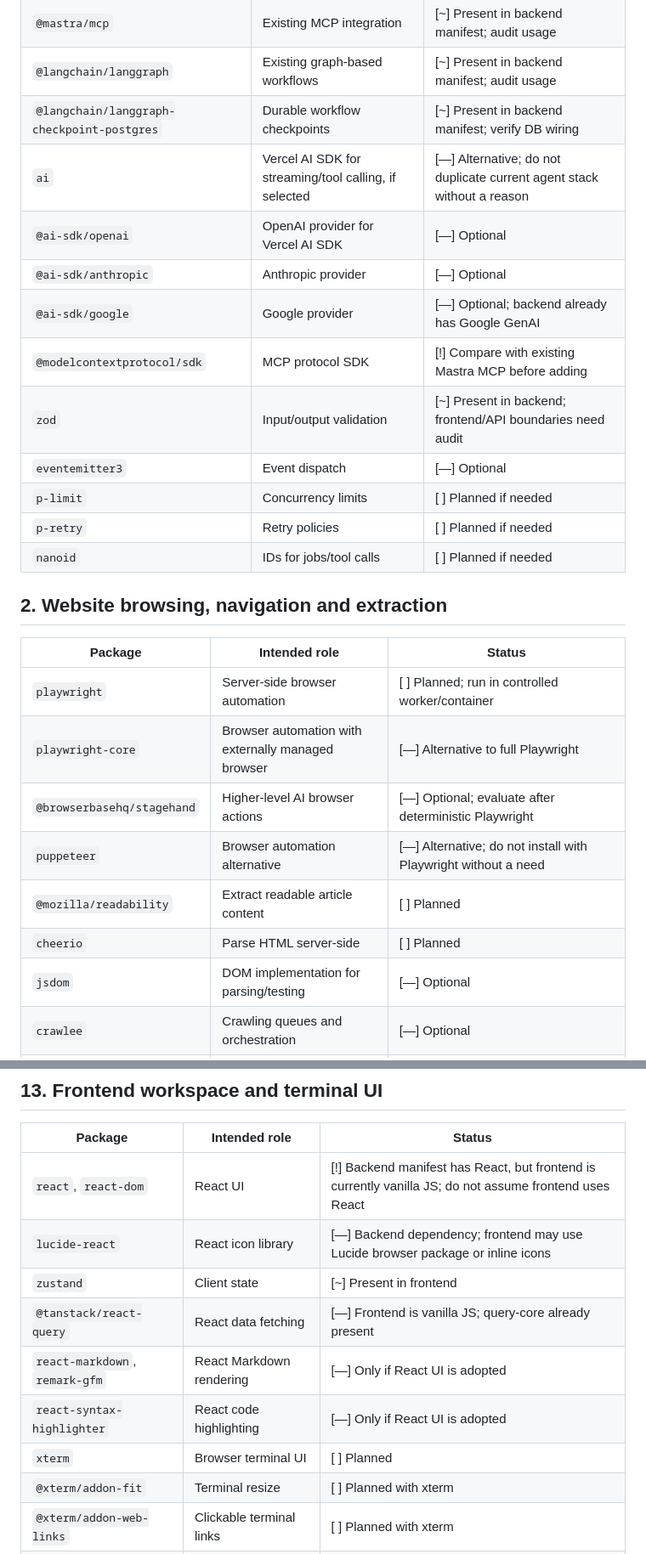
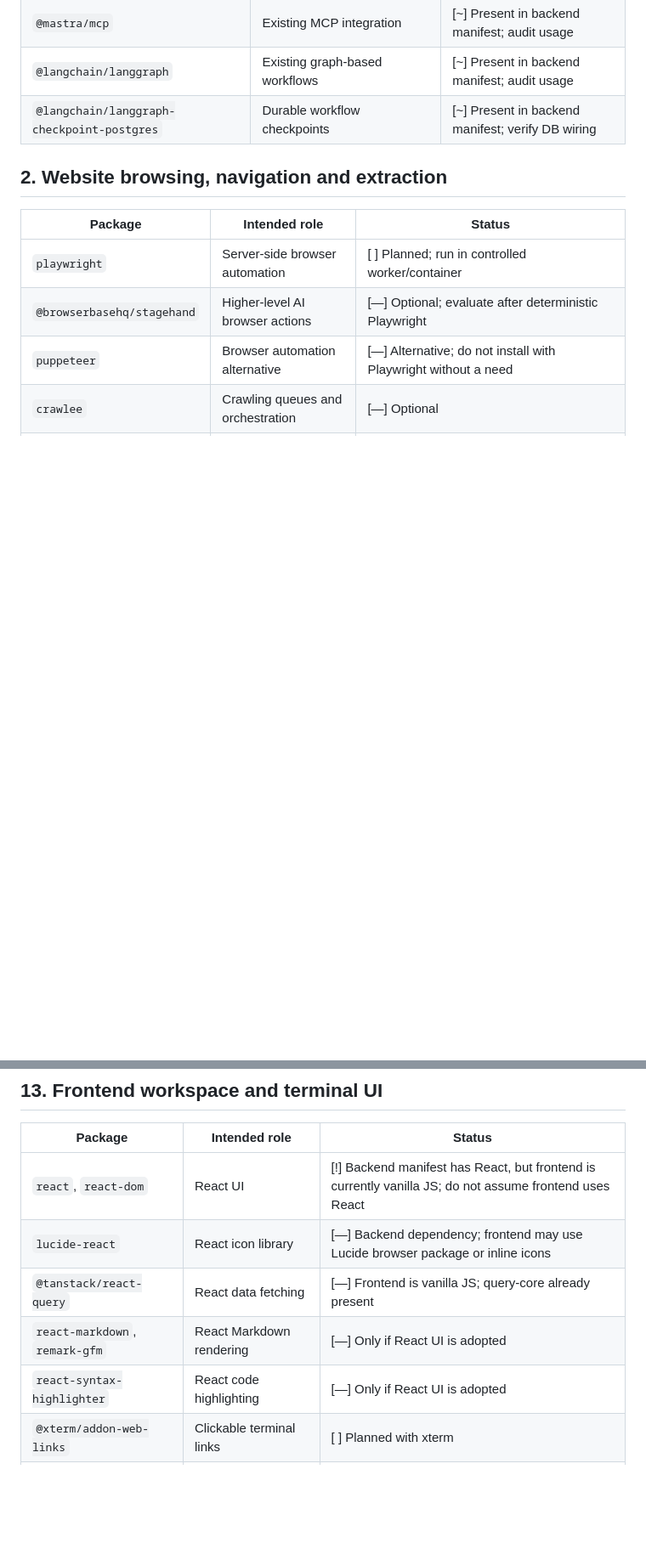
Before and after one commit to joesai40548/joesai40548, a Markdown page: THE LIBRARIES NEEDED.md, 2 parts joined by grey strips. Shown at 85% size. Rendered like a GitHub page; blank space fills up the shorter version.

Commit message:
docs: remove verified completed libraries from active backlog

```diff
--- a/THE LIBRARIES NEEDED.md
+++ b/THE LIBRARIES NEEDED.md
@@ -42,28 +46,14 @@
 | `@mastra/mcp` | Existing MCP integration | [~] Present in backend manifest; audit usage |
 | `@langchain/langgraph` | Existing graph-based workflows | [~] Present in backend manifest; audit usage |
 | `@langchain/langgraph-checkpoint-postgres` | Durable workflow checkpoints | [~] Present in backend manifest; verify DB wiring |
-| `ai` | Vercel AI SDK for streaming/tool calling, if selected | [—] Alternative; do not duplicate current agent stack without a reason |
-| `@ai-sdk/openai` | OpenAI provider for Vercel AI SDK | [—] Optional |
-| `@ai-sdk/anthropic` | Anthropic provider | [—] Optional |
-| `@ai-sdk/google` | Google provider | [—] Optional; backend already has Google GenAI |
-| `@modelcontextprotocol/sdk` | MCP protocol SDK | [!] Compare with existing Mastra MCP before adding |
-| `zod` | Input/output validation | [~] Present in backend; frontend/API boundaries need audit |
-| `eventemitter3` | Event dispatch | [—] Optional |
-| `p-limit` | Concurrency limits | [ ] Planned if needed |
-| `p-retry` | Retry policies | [ ] Planned if needed |
-| `nanoid` | IDs for jobs/tool calls | [ ] Planned if needed |
 
 ## 2. Website browsing, navigation and extraction
 
 | Package | Intended role | Status |
 |---|---|---|
 | `playwright` | Server-side browser automation | [ ] Planned; run in controlled worker/container |
-| `playwright-core` | Browser automation with externally managed browser | [—] Alternative to full Playwright |
 | `@browserbasehq/stagehand` | Higher-level AI browser actions | [—] Optional; evaluate after deterministic Playwright |
 | `puppeteer` | Browser automation alternative | [—] Alternative; do not install with Playwright without a need |
-| `@mozilla/readability` | Extract readable article content | [ ] Planned |
-| `cheerio` | Parse HTML server-side | [ ] Planned |
-| `jsdom` | DOM implementation for parsing/testing | [—] Optional |
 | `crawlee` | Crawling queues and orchestration | [—] Optional |
 | `robots-parser` | Respect robots.txt rules | [ ] Planned |
 | `screenshot-desktop` | Desktop screenshots | [!] Not suitable for ordinary cloud browser workers; only if desktop capture is required |
@@ -227,12 +212,9 @@
 |---|---|---|
 | `react`, `react-dom` | React UI | [!] Backend manifest has React, but frontend is currently vanilla JS; do not assume frontend uses React |
 | `lucide-react` | React icon library | [—] Backend dependency; frontend may use Lucide browser package or inline icons |
-| `zustand` | Client state | [~] Present in frontend |
 | `@tanstack/react-query` | React data fetching | [—] Frontend is vanilla JS; query-core already present |
 | `react-markdown`, `remark-gfm` | React Markdown rendering | [—] Only if React UI is adopted |
 | `react-syntax-highlighter` | React code highlighting | [—] Only if React UI is adopted |
-| `xterm` | Browser terminal UI | [ ] Planned |
-| `@xterm/addon-fit` | Terminal resize | [ ] Planned with xterm |
 | `@xterm/addon-web-links` | Clickable terminal links | [ ] Planned with xterm |
 | `@xterm/addon-webgl` | Terminal rendering acceleration | [—] Optional |
 | `@dnd-kit/core` | Drag-and-drop UI | [—] Optional |
```
Also changed, not shown: other parts of THE LIBRARIES NEEDED.md (+4 -5 lines).
